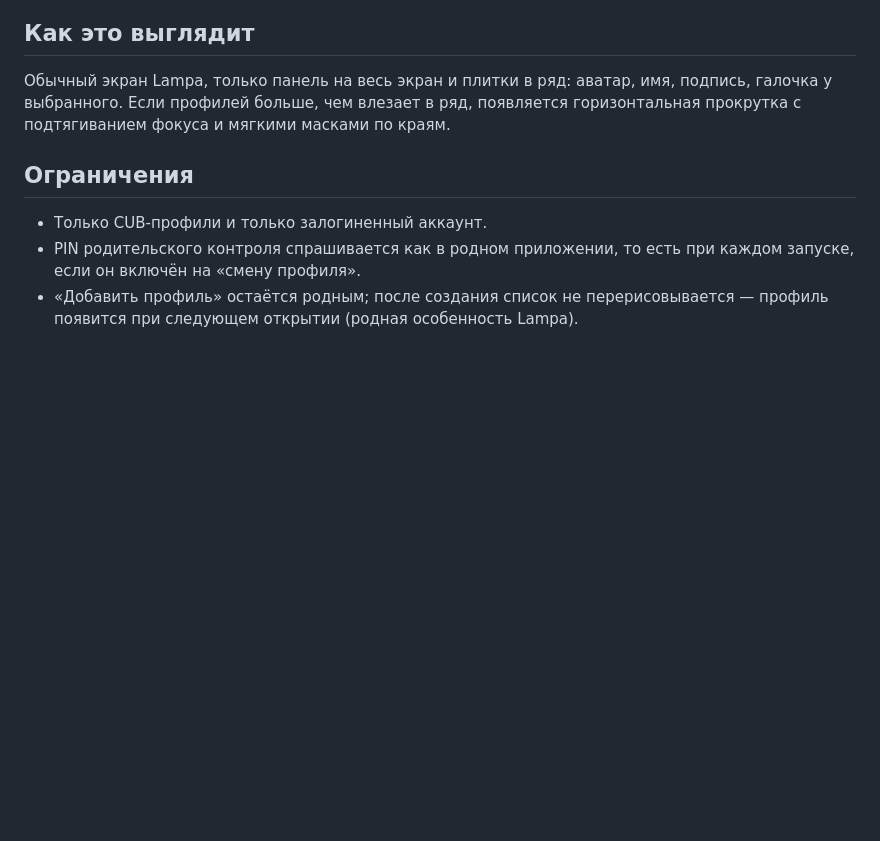
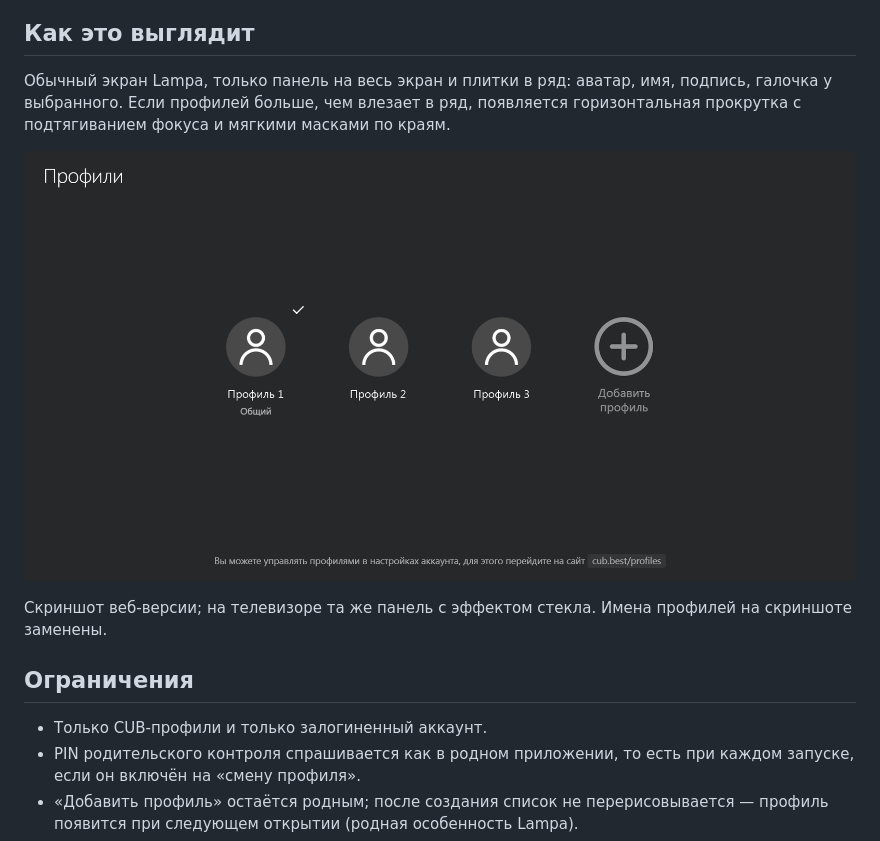
Before and after one commit to karpov93/lampa-who-watching, a Markdown page: README.md, the part around the change. Drawn GitHub-style; pictures changed too: docs/screenshot.png (added); blank space fills up the shorter version.

Commit message:
README: скриншот панели

```diff
--- a/README.md
+++ b/README.md
@@ -40,6 +40,10 @@ https://karpov93.github.io/lampa-who-watching/who-watching.js
 Обычный экран Lampa, только панель на весь экран и плитки в ряд: аватар, имя, подпись, галочка у выбранного.
 Если профилей больше, чем влезает в ряд, появляется горизонтальная прокрутка с подтягиванием фокуса и мягкими
 масками по краям.
+
+![Панель «Профили»](docs/screenshot.png)
+
+Скриншот веб-версии; на телевизоре та же панель с эффектом стекла. Имена профилей на скриншоте заменены.
 
 ## Ограничения
 
```
